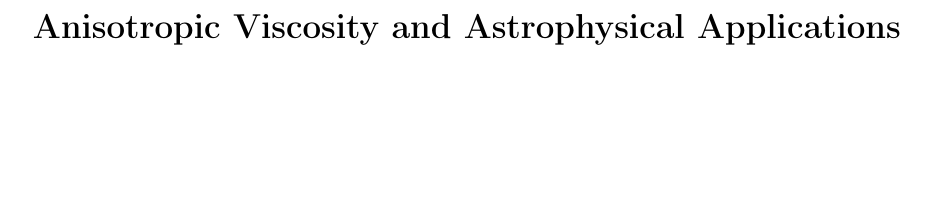
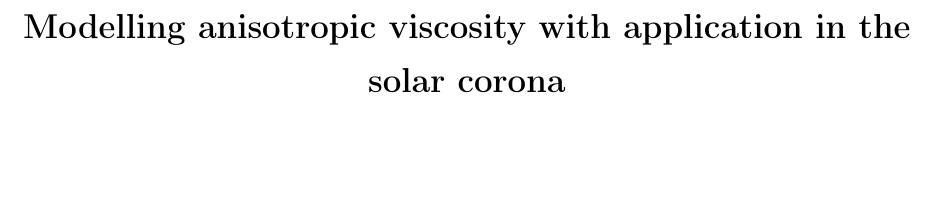
Before and after one commit to JamieJQuinn/Thesis, a LaTeX thesis (thesis.tex): part of page 1 of 147, cut at the place of the change, the shorter picture padded with empty space. Compiled offline with pdfLaTeX.

Commit message:
title change

```diff
--- a/thesis.tex
+++ b/thesis.tex
@@ -86,7 +86,7 @@ citestyle=numeric
 \centering
 \vspace*{3cm}  % Need the * or the space is swallowed at the top of the page
 \bfseries\Large
-Anisotropic Viscosity and Astrophysical Applications\\
+Modelling anisotropic viscosity with application in the solar corona\\
 \vspace{3cm}
 \normalfont\large
 James Quinn\\
```
